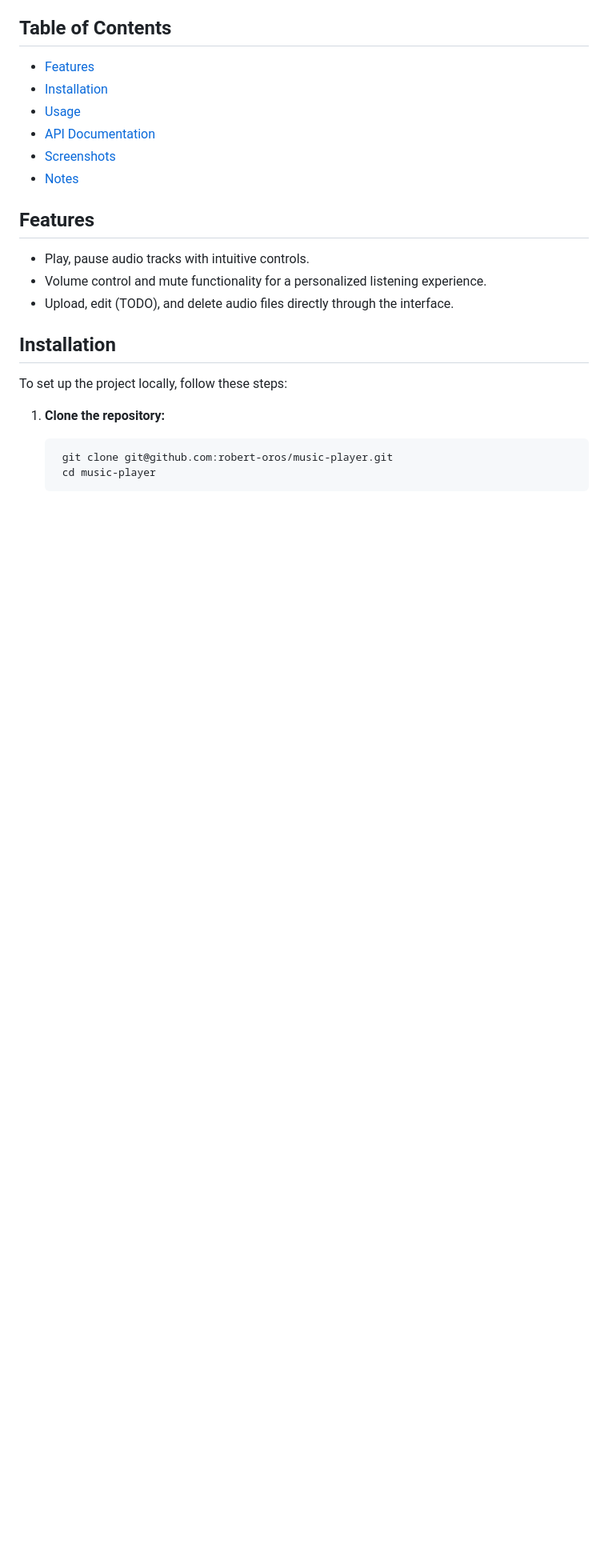
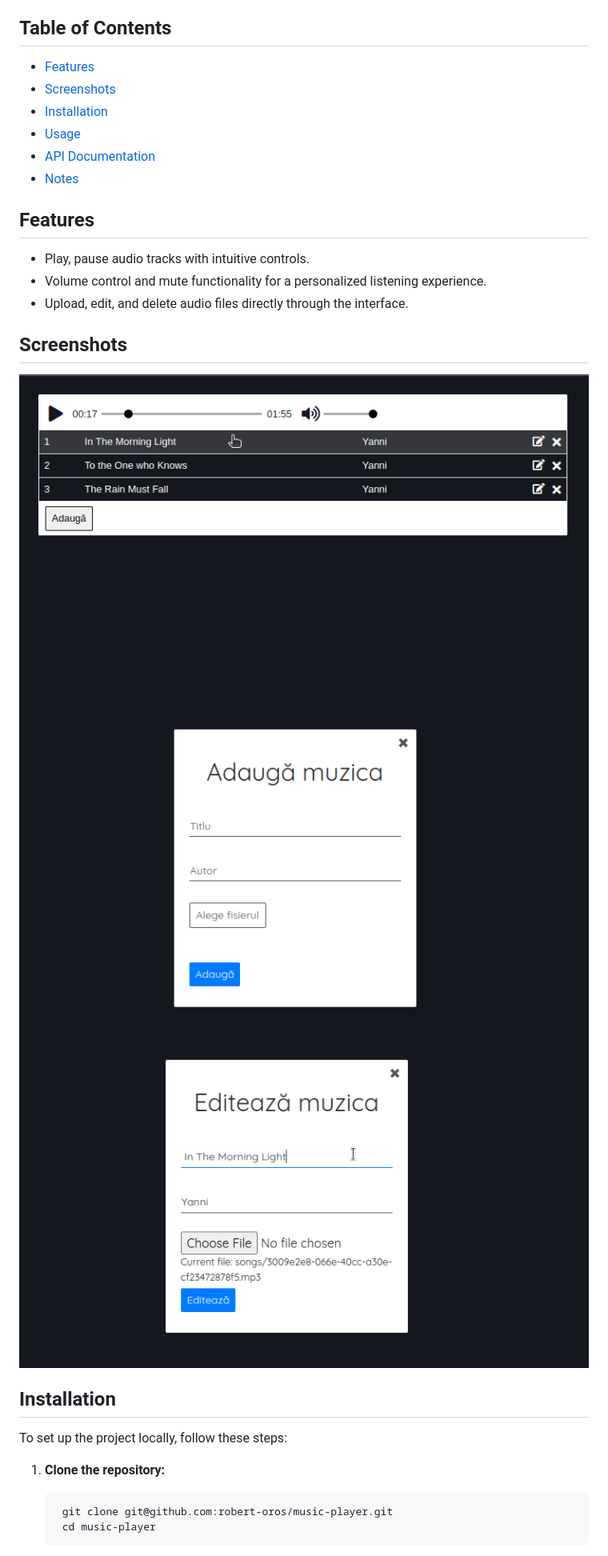
Before and after one commit to robert-oros/music-player, a Markdown page: README.md, the part around the change printed below. Shown: that part at 80% size. Drawn GitHub-style; pictures changed too: doc/img11.png (added), doc/img12.png (added), doc/img14.png (added); blank space fills up the shorter version.

Commit message:
Update README.md; Modify add.html to show selected file name

```diff
--- a/README.md
+++ b/README.md
@@ -8,10 +8,10 @@ A web-based music player application built using HTML, CSS, JavaScript, and Flas
 ## Table of Contents
 
 - [Features](#features)
+- [Screenshots](#screenshots)
 - [Installation](#installation)
 - [Usage](#usage)
 - [API Documentation](#api-documentation)
-- [Screenshots](#screenshots)
 - [Notes](#notes)
 <!-- - [Contributing](#contributing)
 - [License](#license)
@@ -21,7 +21,12 @@ A web-based music player application built using HTML, CSS, JavaScript, and Flas
 
 - Play, pause audio tracks with intuitive controls.
 - Volume control and mute functionality for a personalized listening experience.
-- Upload, edit (TODO), and delete audio files directly through the interface.
+- Upload, edit, and delete audio files directly through the interface.
+
+## Screenshots
+![Image](doc/img11.png)
+![Image](doc/img12.png)
+![Image](doc/img14.png)
 
 ## Installation
 
```
Also changed, not shown: other parts of README.md (+2 -4 lines), 2 other files.
